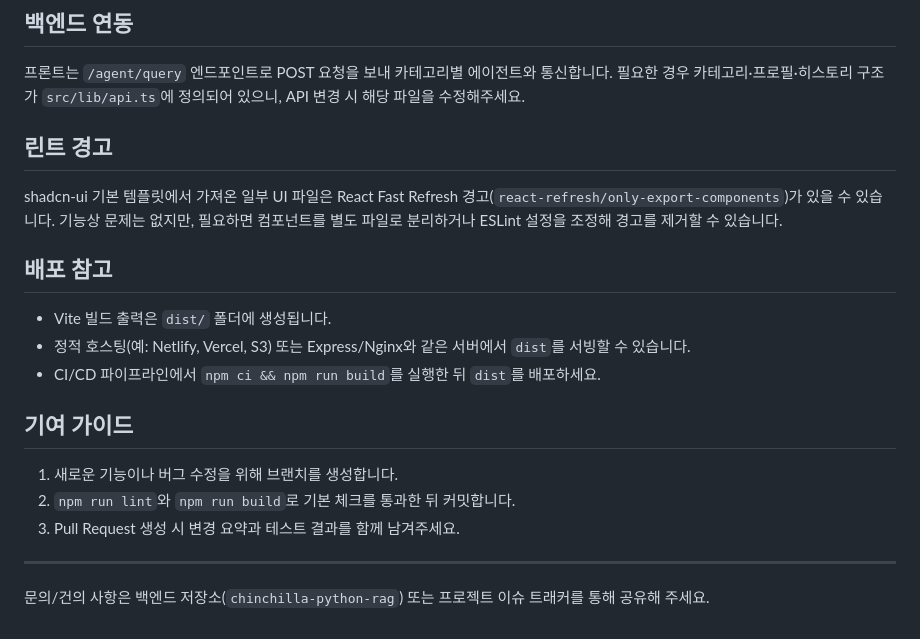
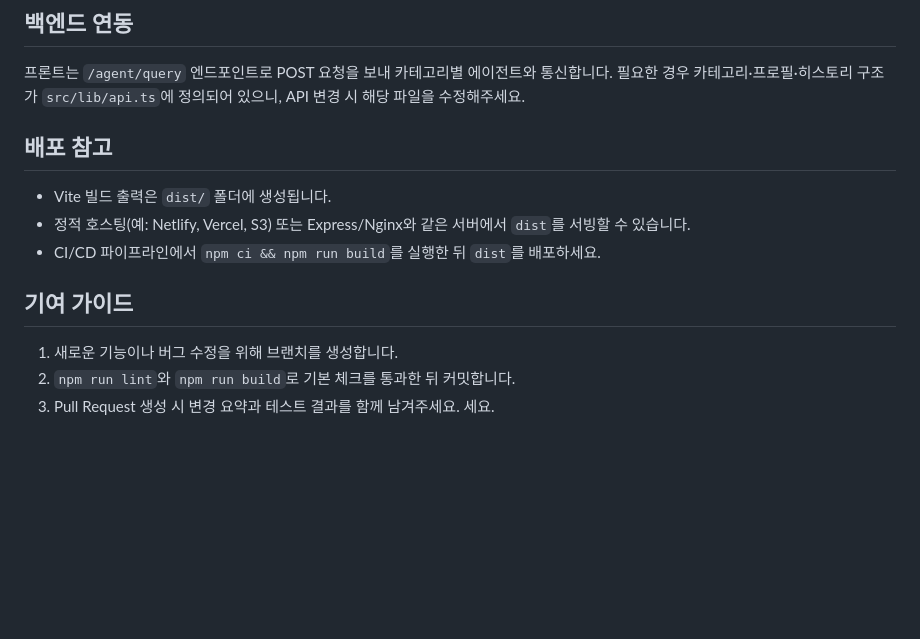
Before and after one commit to Chinchillas-kernel/chinchilla, a Markdown page: chinchilla-front-server/README.md, the part around the change. Drawn GitHub-style; blank space fills up the shorter version.

```diff
--- a/chinchilla-front-server/README.md
+++ b/chinchilla-front-server/README.md
@@ -60,9 +60,6 @@ npm run preview
 
 프론트는 `/agent/query` 엔드포인트로 POST 요청을 보내 카테고리별 에이전트와 통신합니다. 필요한 경우 카테고리·프로필·히스토리 구조가 `src/lib/api.ts`에 정의되어 있으니, API 변경 시 해당 파일을 수정해주세요.
 
-## 린트 경고
-
-shadcn-ui 기본 템플릿에서 가져온 일부 UI 파일은 React Fast Refresh 경고(`react-refresh/only-export-components`)가 있을 수 있습니다. 기능상 문제는 없지만, 필요하면 컴포넌트를 별도 파일로 분리하거나 ESLint 설정을 조정해 경고를 제거할 수 있습니다.
 
 ## 배포 참고
 
@@ -75,7 +72,4 @@ shadcn-ui 기본 템플릿에서 가져온 일부 UI 파일은 React Fast Refres
 1. 새로운 기능이나 버그 수정을 위해 브랜치를 생성합니다.
 2. `npm run lint`와 `npm run build`로 기본 체크를 통과한 뒤 커밋합니다.
 3. Pull Request 생성 시 변경 요약과 테스트 결과를 함께 남겨주세요.
-
----
-
-문의/건의 사항은 백엔드 저장소(`chinchilla-python-rag`) 또는 프로젝트 이슈 트래커를 통해 공유해 주세요.
+세요.
```
